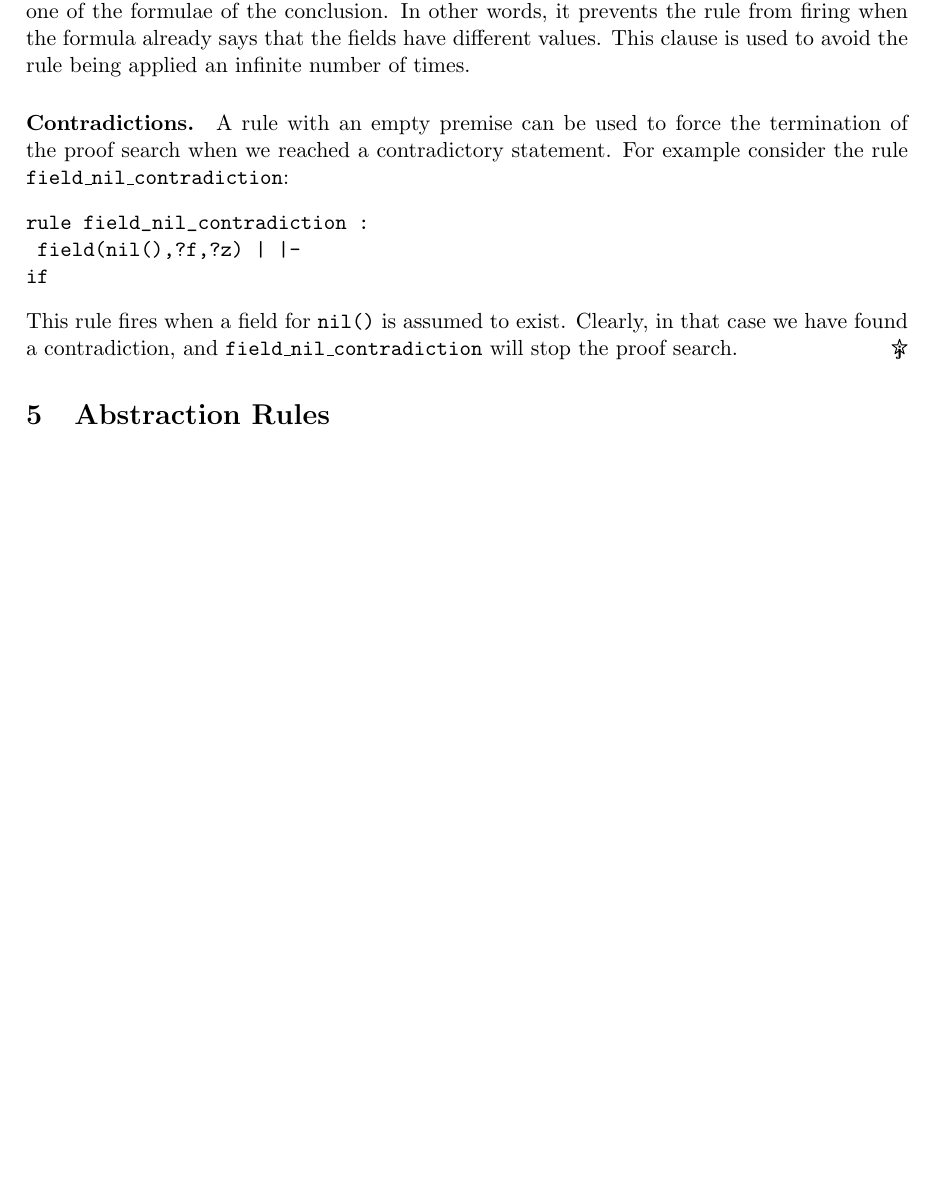
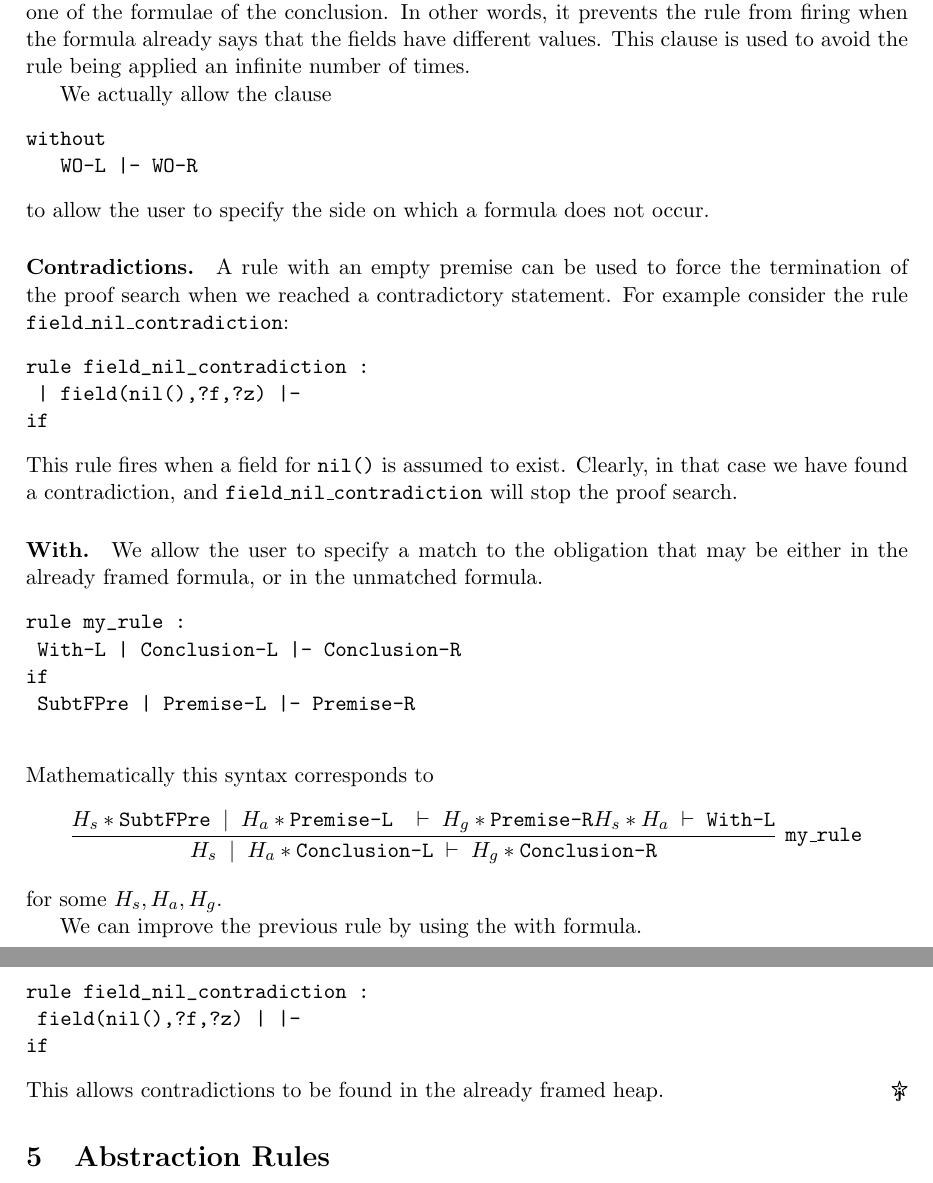
Before and after one commit to septract/jstar-old, a LaTeX paper (doc/tutorial/jstartut.tex): part of page 12 of 23 before the commit and two parts of pages 12 and 13 of 23 after it, the two joined at a grey line, cut so that both start at the same text, the shorter picture padded with empty space. Compiled offline with pdfLaTeX.

Commit message:
Updated copyright property. Bug fix in jparser.mly - incorrect comment type. Added a little change to the tutorial. Added disjunctive pattern matching.

```diff
--- a/doc/tutorial/jstartut.tex
+++ b/doc/tutorial/jstartut.tex
@@ -920,7 +922,12 @@ present in one of the formulae of the conclusion. In other words, it prevents th
 that the fields have different values.  This clause is used to avoid the rule being applied
 an infinite number of times.
 
-
+We actually allow the clause
+\begin{verbatim}
+without
+   WO-L |- WO-R
+\end{verbatim}
+to allow the user to specify the side on which a formula does not occur.
 
 \paragraph{Contradictions.}
 A rule with an empty premise can be used to force the termination of the proof
@@ -929,11 +936,38 @@ search when we reached a contradictory statement.
 For example consider the rule {\tt field\_nil\_contradiction}:
 \begin{verbatim}
 rule field_nil_contradiction :
- field(nil(),?f,?z) | |-
+ | field(nil(),?f,?z) |-
 if
 \end{verbatim}
 This rule fires when a field for {\tt nil()} is assumed to exist. Clearly, in that case
  we have found a contradiction, and {\tt field\_nil\_contradiction}  will stop the proof search.
+
+\paragraph{With.}
+We allow the user to specify a match to the obligation that may be
+either in the already framed formula, or in the unmatched formula.
+\begin{verbatim}
+rule my_rule :
+ With-L | Conclusion-L |- Conclusion-R
+if
+ SubtFPre | Premise-L |- Premise-R
+  \end{verbatim}
+Mathematically this syntax corresponds to
+\[
+\infer[\texttt{my\_rule}]
+{ H_s \; \mid \; H_a *  \texttt{Conclusion-L}  \; \vdash \; H_g * \texttt{Conclusion-R} }
+{ H_s * \texttt{SubtFPre} \; \mid \; H_a * \texttt{Premise-L } \; \vdash \; H_g * \texttt{Premise-R}
+  \\
+   H_s * H_a \; \vdash \;  \texttt{With-L}
+}
+\] for some $H_s, H_a, H_g$.
+
+We can improve the previous rule by using the with formula.
+\begin{verbatim}
+rule field_nil_contradiction :
+ field(nil(),?f,?z) | |-
+if
+\end{verbatim}
+This allows contradictions to be found in the already framed heap.
 \jStarQED
 
 
```
Also changed, not shown: doc/tutorial/jstartut.tex (8 more changed lines), 4 other files.
